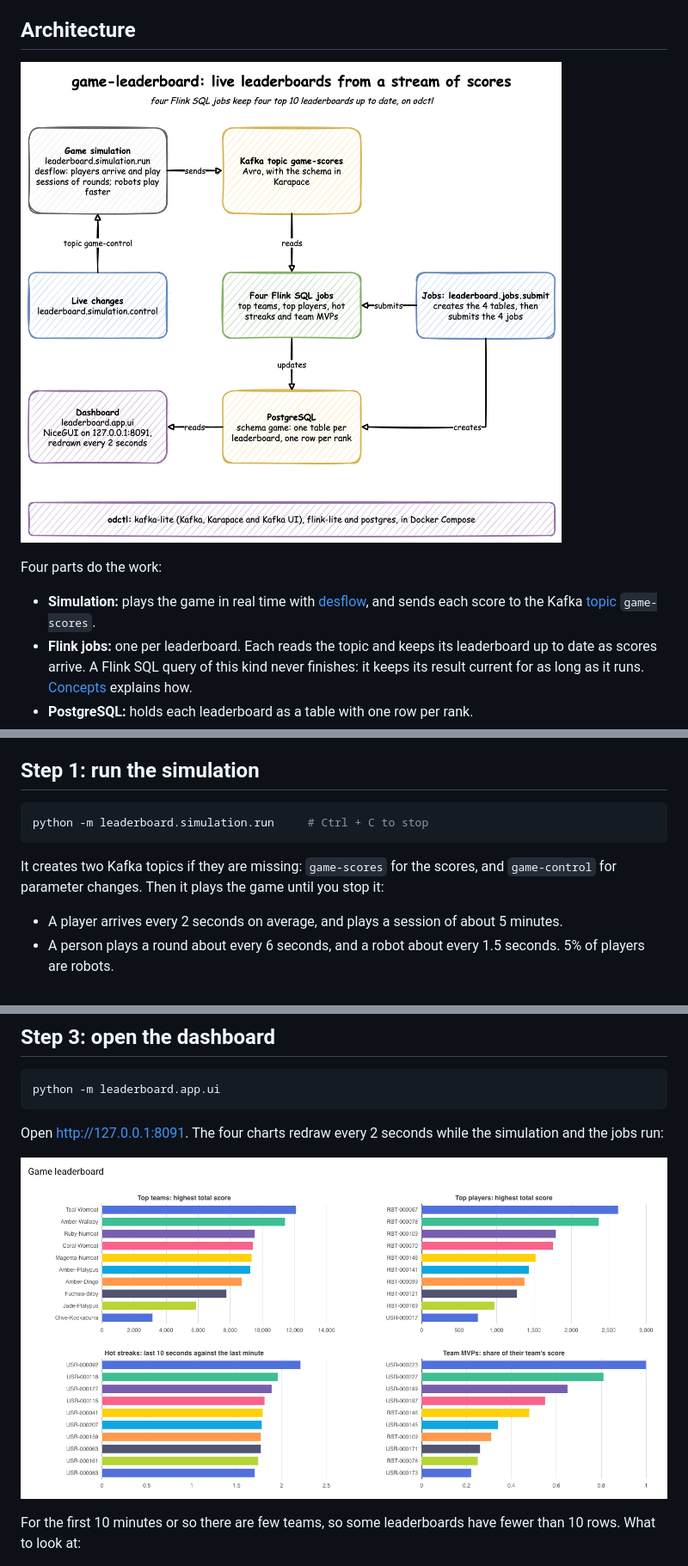
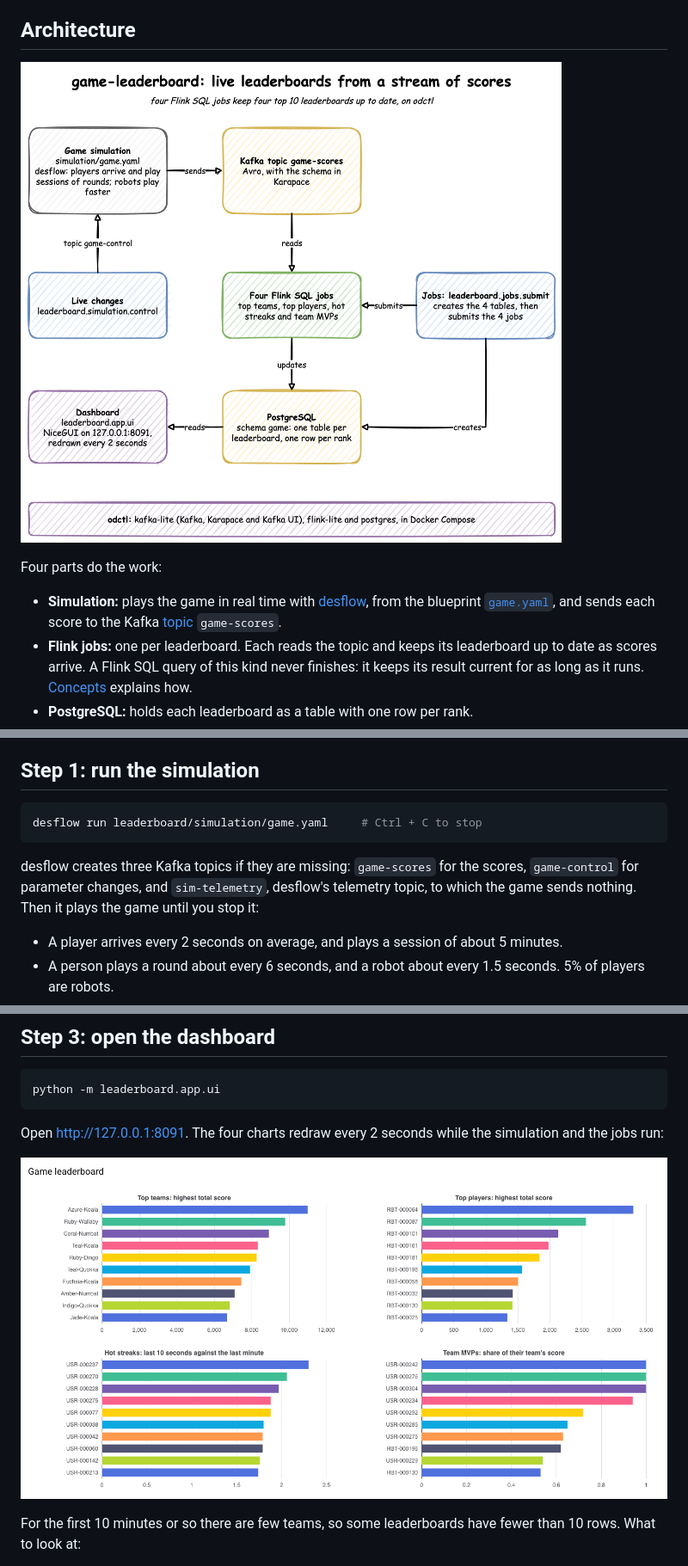
Before and after one commit to jaehyeon-kim/benchtop, a Markdown page: game-leaderboard/README.md, 3 parts joined by grey strips. Shown at 86% size. Rendered like a GitHub page; pictures changed too: game-leaderboard/images/architecture.png, game-leaderboard/images/dashboard.png.

Commit message:
Generate the game-leaderboard scores with a desflow YAML blueprint

````diff
--- a/game-leaderboard/README.md
+++ b/game-leaderboard/README.md
@@ -15,7 +15,7 @@ More detail is in two documents:
 
 Four parts do the work:
 
-- **Simulation:** plays the game in real time with [desflow](https://github.com/jaehyeon-kim/desflow), and sends each score to the Kafka [topic](docs/concepts.md#kafka-basics) `game-scores`.
+- **Simulation:** plays the game in real time with [desflow](https://github.com/jaehyeon-kim/desflow), from the blueprint [`game.yaml`](leaderboard/simulation/game.yaml), and sends each score to the Kafka [topic](docs/concepts.md#kafka-basics) `game-scores`.
 - **Flink jobs:** one per leaderboard. Each reads the topic and keeps its leaderboard up to date as scores arrive. A Flink SQL query of this kind never finishes: it keeps its result current for as long as it runs. [Concepts](docs/concepts.md#continuous-queries-and-dynamic-tables) explains how.
 - **PostgreSQL:** holds each leaderboard as a table with one row per rank.
 - **Dashboard:** reads the four tables and redraws them every 2 seconds.
@@ -105,10 +105,10 @@ The code connects to Kafka, Karapace, Flink and PostgreSQL at the addresses in [
 ## Step 1: run the simulation
 
 ```bash
-python -m leaderboard.simulation.run     # Ctrl + C to stop
+desflow run leaderboard/simulation/game.yaml     # Ctrl + C to stop
 ```
 
-It creates two Kafka topics if they are missing: `game-scores` for the scores, and `game-control` for parameter changes. Then it plays the game until you stop it:
+desflow creates three Kafka topics if they are missing: `game-scores` for the scores, `game-control` for parameter changes, and `sim-telemetry`, desflow's telemetry topic, to which the game sends nothing. Then it plays the game until you stop it:
 
 - A player arrives every 2 seconds on average, and plays a session of about 5 minutes.
 - A person plays a round about every 6 seconds, and a robot about every 1.5 seconds. 5% of players are robots.
````
Also changed, not shown: other parts of game-leaderboard/README.md (+4 -4 lines), game-leaderboard/docs/concepts.md (+8 -8 lines), game-leaderboard/docs/data.md (+1 -1 lines), game-leaderboard/images/dashboard-robots.png, game-leaderboard/images/kafka-ui-game-scores.png, 13 other files.
